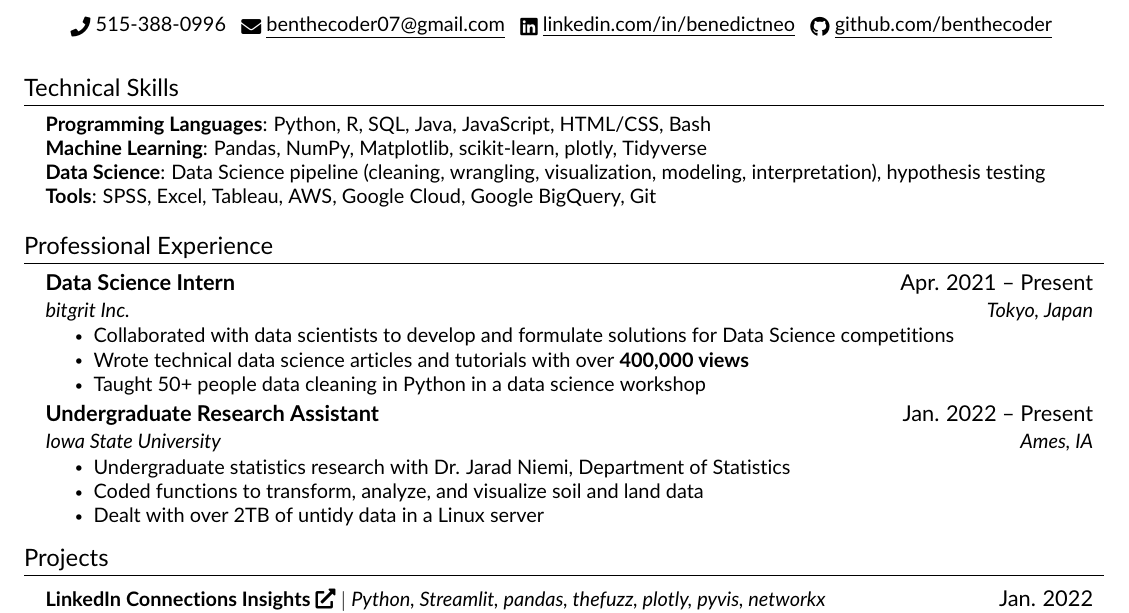
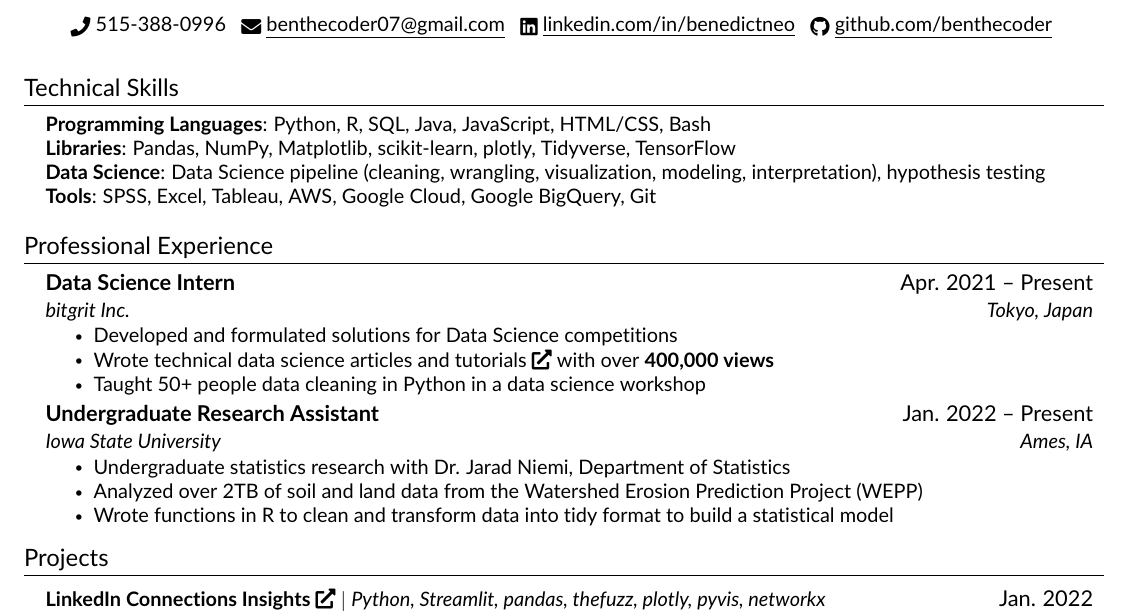
Before and after one commit to benthecoder/resume, a LaTeX document (main.tex, which reads src/experience.tex, src/skills.tex): part of the page, cut so that both start at the same text. Compiled offline with pdfLaTeX.

Commit message:
Updates from Overleaf

```diff
--- a/src/experience.tex
+++ b/src/experience.tex
@@ -5,8 +5,8 @@
       {Data Science Intern}{Apr. 2021 -- Present}
       {bitgrit Inc.}{Tokyo, Japan}
       \resumeItemListStart
-        \resumeItem{Collaborated with data scientists to develop and formulate solutions for Data Science competitions}
-        \resumeItem{Wrote technical data science articles and tutorials with over \textbf{400,000 views}}
+        \resumeItem{Developed and formulated solutions for Data Science competitions}
+        \resumeItem{Wrote technical data science articles and tutorials \href{https://benedictxneo.medium.com/}{\faIcon{external-link-alt}} with over \textbf{400,000 views}}
         \resumeItem{Taught 50+ people data cleaning in Python in a data science workshop}
       \resumeItemListEnd
 
@@ -15,9 +15,8 @@
       {Iowa State University}{Ames, IA}
       \resumeItemListStart
         \resumeItem{Undergraduate statistics research with Dr. Jarad Niemi, Department of Statistics}
-        % \resumeItem{Watershed Erosion Prediction Project (WEPP)}
-        \resumeItem{Coded functions to transform, analyze, and visualize soil and land data}
-        \resumeItem{Dealt with over 2TB of untidy data in a Linux server}
+        \resumeItem{Analyzed over 2TB of soil and land data from the Watershed Erosion Prediction Project (WEPP)}
+        \resumeItem{Wrote functions in R to clean and transform data into tidy format to build a statistical model}
       \resumeItemListEnd
 
     % \resumeSubheading
--- a/src/skills.tex
+++ b/src/skills.tex
@@ -2,7 +2,7 @@
  \begin{itemize}[leftmargin=0.15in, label={}]
     \small{\item{
      \textbf{Programming Languages}{: Python, R, SQL, Java, JavaScript, HTML/CSS, Bash} \\
-     \textbf{Machine Learning}{: Pandas, NumPy, Matplotlib, scikit-learn, plotly, Tidyverse}\\
+     \textbf{Libraries}{: Pandas, NumPy, Matplotlib, scikit-learn, plotly, Tidyverse, TensorFlow}\\
      \textbf{Data Science}{: Data Science pipeline (cleaning, wrangling, visualization, modeling, interpretation), hypothesis testing}\\
      \textbf{Tools}{: SPSS, Excel, Tableau, AWS, Google Cloud, Google BigQuery, Git}\\
     }}
```
